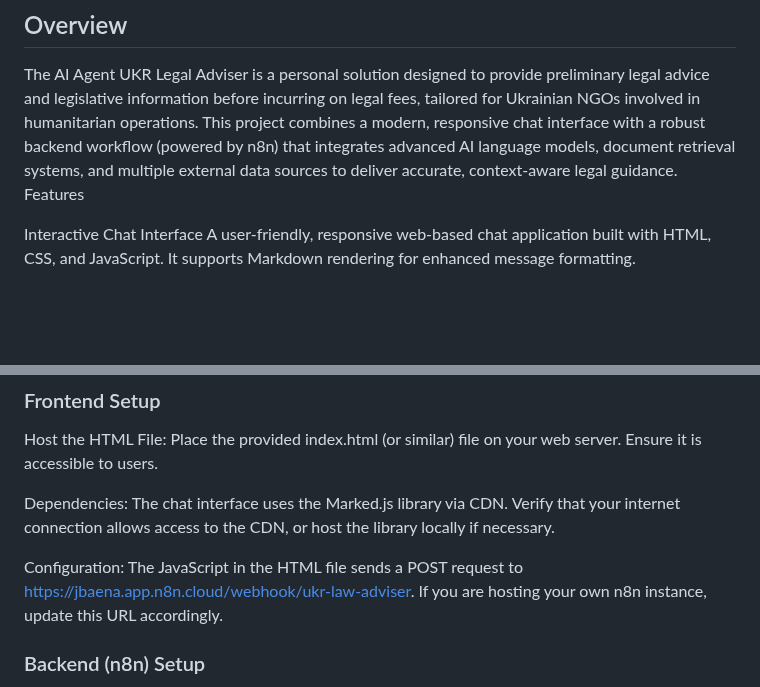
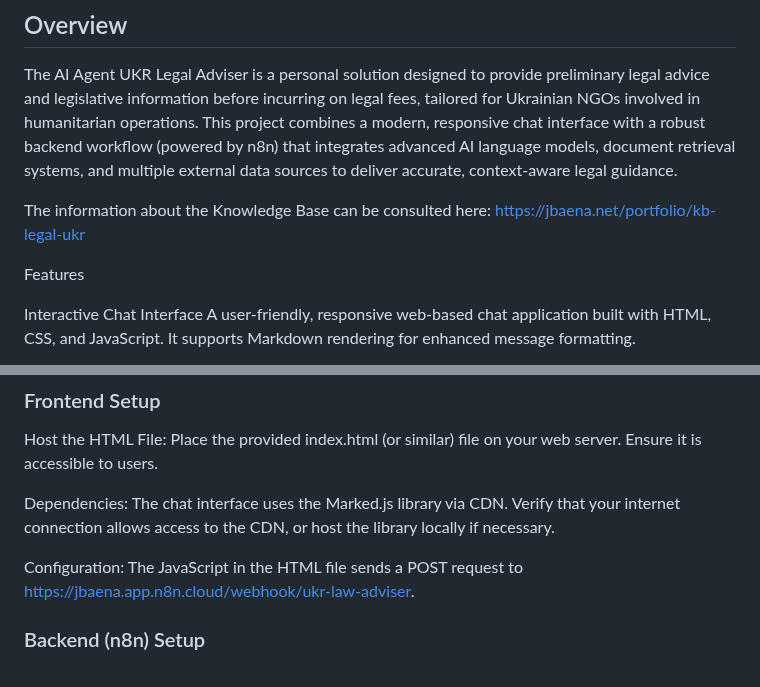
Before and after one commit to Jesus-Baena/chatbot-ukr-law, a Markdown page: README.md, 2 parts joined by grey strips. Drawn GitHub-style; blank space fills up the shorter version.

```diff
--- a/README.md
+++ b/README.md
@@ -3,6 +3,9 @@
 ## Overview
 
 The AI Agent UKR Legal Adviser is a personal solution designed to provide preliminary legal advice and legislative information before incurring on legal fees, tailored for Ukrainian NGOs involved in humanitarian operations. This project combines a modern, responsive chat interface with a robust backend workflow (powered by n8n) that integrates advanced AI language models, document retrieval systems, and multiple external data sources to deliver accurate, context-aware legal guidance.
+
+The information about the Knowledge Base can be consulted here: https://jbaena.net/portfolio/kb-legal-ukr
+
 Features
 
   Interactive Chat Interface
@@ -71,7 +74,7 @@ The project consists of two primary components:
     The chat interface uses the Marked.js library via CDN. Verify that your internet connection allows access to the CDN, or host the library locally if necessary.
 
   Configuration:
-    The JavaScript in the HTML file sends a POST request to https://jbaena.app.n8n.cloud/webhook/ukr-law-adviser. If you are hosting your own n8n instance, update this URL accordingly.
+    The JavaScript in the HTML file sends a POST request to https://jbaena.app.n8n.cloud/webhook/ukr-law-adviser.
 
 ### Backend (n8n) Setup
 
```
